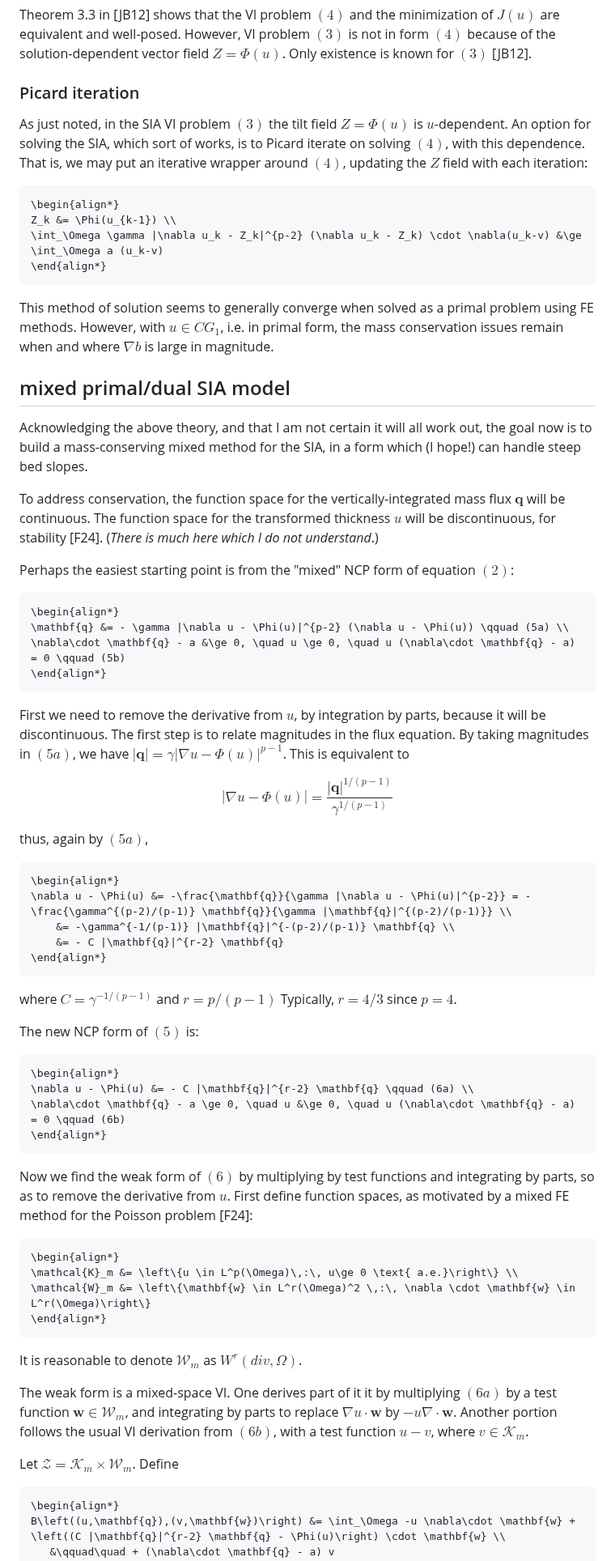
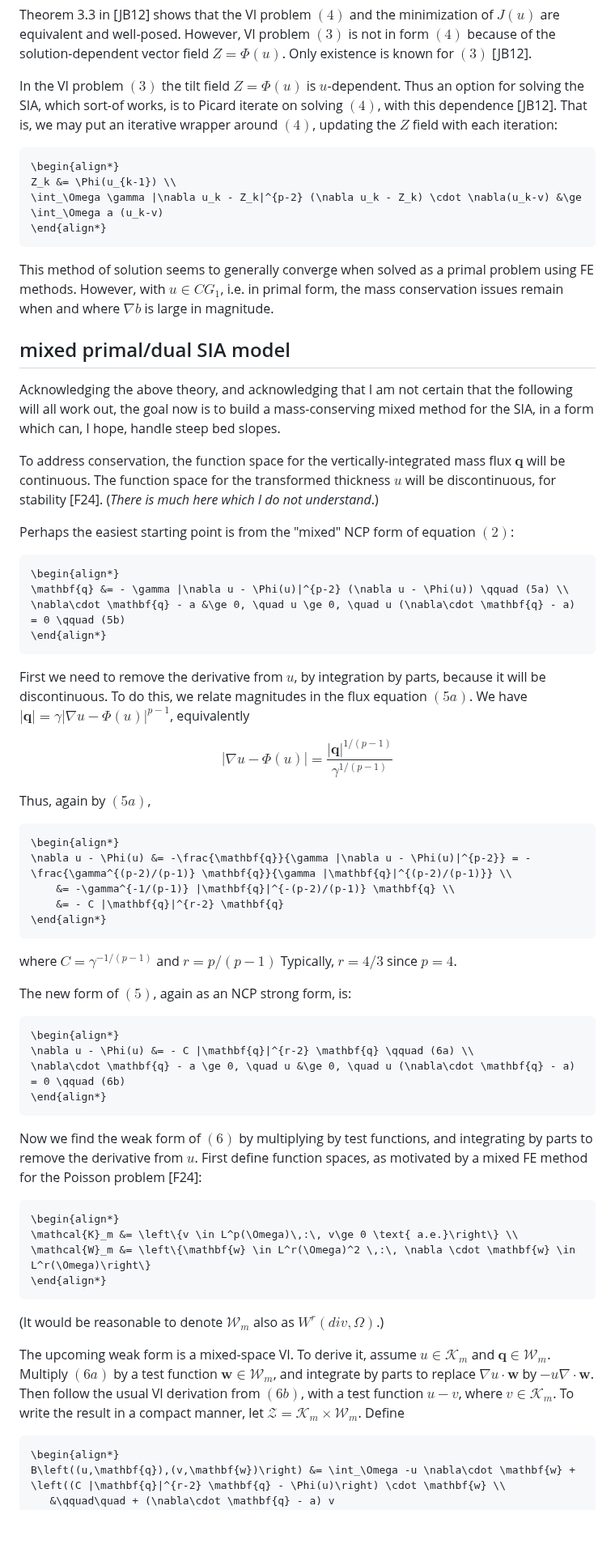
Before and after one commit to StefanoFochesatto/VI-AMR, a Markdown page: examples/glacier/METHOD.md, the part around one of its changes. Shown at 81% size. Drawn GitHub-style; blank space fills up the shorter version.

Commit message:
a few more edits

````diff
--- a/examples/glacier/METHOD.md
+++ b/examples/glacier/METHOD.md
@@ -88,9 +88,7 @@ over $\mathcal{K}$ [JB12].  Thus $(4)$ modifies the original $p$-Laplacian diffu
 
 Theorem 3.3 in [JB12] shows that the VI problem $(4)$ and the minimization of $J(u)$ are equivalent and well-posed.  However, VI problem $(3)$ is not in form $(4)$ because of the solution-dependent vector field $Z=\Phi(u)$.  Only existence is known for $(3)$ [JB12].
 
-### Picard iteration
-
-As just noted, in the SIA VI problem $(3)$ the tilt field $Z=\Phi(u)$ is $u$-dependent.  An option for solving the SIA, which sort of works, is to Picard iterate on solving $(4)$, with this dependence.  That is, we may put an iterative wrapper around $(4)$, updating the $Z$ field with each iteration:
+In the VI problem $(3)$ the tilt field $Z=\Phi(u)$ is $u$-dependent.  Thus an option for solving the SIA, which sort-of works, is to Picard iterate on solving $(4)$, with this dependence [JB12].  That is, we may put an iterative wrapper around $(4)$, updating the $Z$ field with each iteration:
 
 ```math
 \begin{align*}
@@ -103,7 +101,7 @@ This method of solution seems to generally converge when solved as a primal prob
 
 ## mixed primal/dual SIA model
 
-Acknowledging the above theory, and that I am not certain it will all work out, the goal now is to build a mass-conserving mixed method for the SIA, in a form which (I hope!) can handle steep bed slopes.
+Acknowledging the above theory, and acknowledging that I am not certain that the following will all work out, the goal now is to build a mass-conserving mixed method for the SIA, in a form which can, I hope, handle steep bed slopes.
 
 To address conservation, the function space for the vertically-integrated mass flux $\mathbf{q}$ will be continuous.  The function space for the transformed thickness $u$ will be discontinuous, for stability [F24].  (_There is much here which I do not understand_.)
 
@@ -116,11 +114,11 @@ Perhaps the easiest starting point is from the "mixed" NCP form of equation $(2)
 \end{align*}
 ```
 
-First we need to remove the derivative from $u$, by integration by parts, because it will be discontinuous.  The first step is to relate magnitudes in the flux equation.  By taking magnitudes in $(5a)$, we have $|\mathbf{q}| = \gamma |\nabla u - \Phi(u)|^{p-1}$.  This is equivalent to
+First we need to remove the derivative from $u$, by integration by parts, because it will be discontinuous.  To do this, we relate magnitudes in the flux equation $(5a)$.  We have $|\mathbf{q}| = \gamma |\nabla u - \Phi(u)|^{p-1}$, equivalently
 
 $$|\nabla u - \Phi(u)| = \frac{|\mathbf{q}|^{1/(p-1)}}{\gamma^{1/(p-1)}}$$
 
-thus, again by $(5a)$,
+Thus, again by $(5a)$,
 
 ```math
 \begin{align*}
@@ -132,7 +130,7 @@ thus, again by $(5a)$,
 
 where $C=\gamma^{-1/(p-1)}$ and $r=p/(p-1)$  Typically, $r=4/3$ since $p=4$.
 
-The new NCP form of $(5)$ is:
+The new form of $(5)$, again as an NCP strong form, is:
 
 ```math
 \begin{align*}
@@ -141,20 +139,18 @@ The new NCP form of $(5)$ is:
 \end{align*}
 ```
 
-Now we find the weak form of $(6)$ by multiplying by test functions and integrating by parts, so as to remove the derivative from $u$.  First define function spaces, as motivated by a mixed FE method for the Poisson problem [F24]:
+Now we find the weak form of $(6)$ by multiplying by test functions, and integrating by parts to remove the derivative from $u$.  First define function spaces, as motivated by a mixed FE method for the Poisson problem [F24]:
 
 ```math
 \begin{align*}
-\mathcal{K}_m &= \left\{u \in L^p(\Omega)\,:\, u\ge 0 \text{ a.e.}\right\} \\
+\mathcal{K}_m &= \left\{v \in L^p(\Omega)\,:\, v\ge 0 \text{ a.e.}\right\} \\
 \mathcal{W}_m &= \left\{\mathbf{w} \in L^r(\Omega)^2 \,:\, \nabla \cdot \mathbf{w} \in L^r(\Omega)\right\}
 \end{align*}
 ```
 
-It is reasonable to denote $\mathcal{W}_m$ as $W^r(div,\Omega)$.
+(It would be reasonable to denote $\mathcal{W}_m$ also as $W^r(div,\Omega)$.)
 
-The weak form is a mixed-space VI.  One derives part of it it by multiplying $(6a)$ by a test function $\mathbf{w} \in \mathcal{W}_m$, and integrating by parts to replace $\nabla u \cdot \mathbf{w}$ by $- u \nabla \cdot \mathbf{w}$.  Another portion follows the usual VI derivation from $(6b)$, with a test function $u-v$, where $v\in\mathcal{K}_m$.
-
-Let $\mathcal{Z} = \mathcal{K}_m \times \mathcal{W}_m$.  Define
+The upcoming weak form is a mixed-space VI.  To derive it, assume $u\in\mathcal{K}_m$ and $\mathbf{q}\in\mathcal{W}_m$.  Multiply $(6a)$ by a test function $\mathbf{w} \in \mathcal{W}_m$, and integrate by parts to replace $\nabla u \cdot \mathbf{w}$ by $- u \nabla \cdot \mathbf{w}$.  Then follow the usual VI derivation from $(6b)$, with a test function $u-v$, where $v\in\mathcal{K}_m$.  To write the result in a compact manner, let $\mathcal{Z} = \mathcal{K}_m \times \mathcal{W}_m$.  Define
 
 ```math
 \begin{align*}
````
Also changed, not shown: other parts of examples/glacier/METHOD.md (+3 -3 lines).
